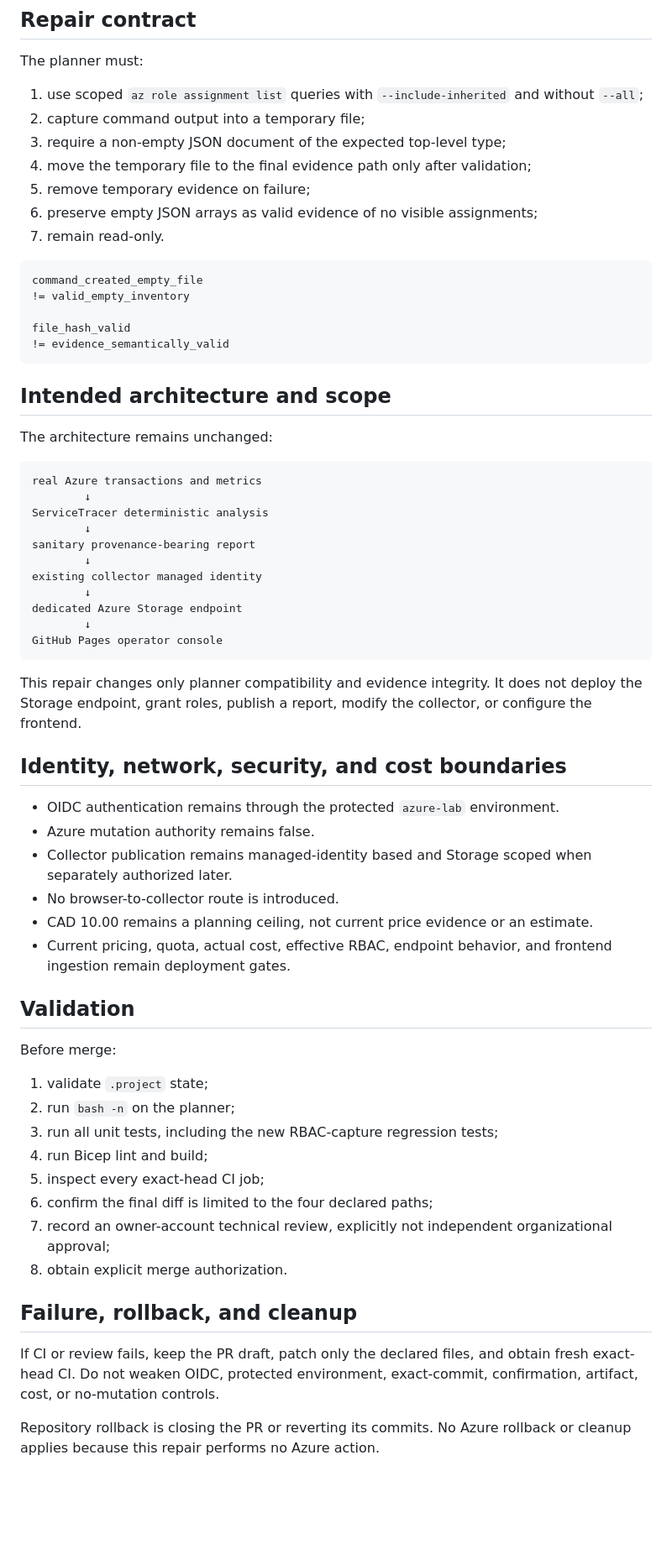
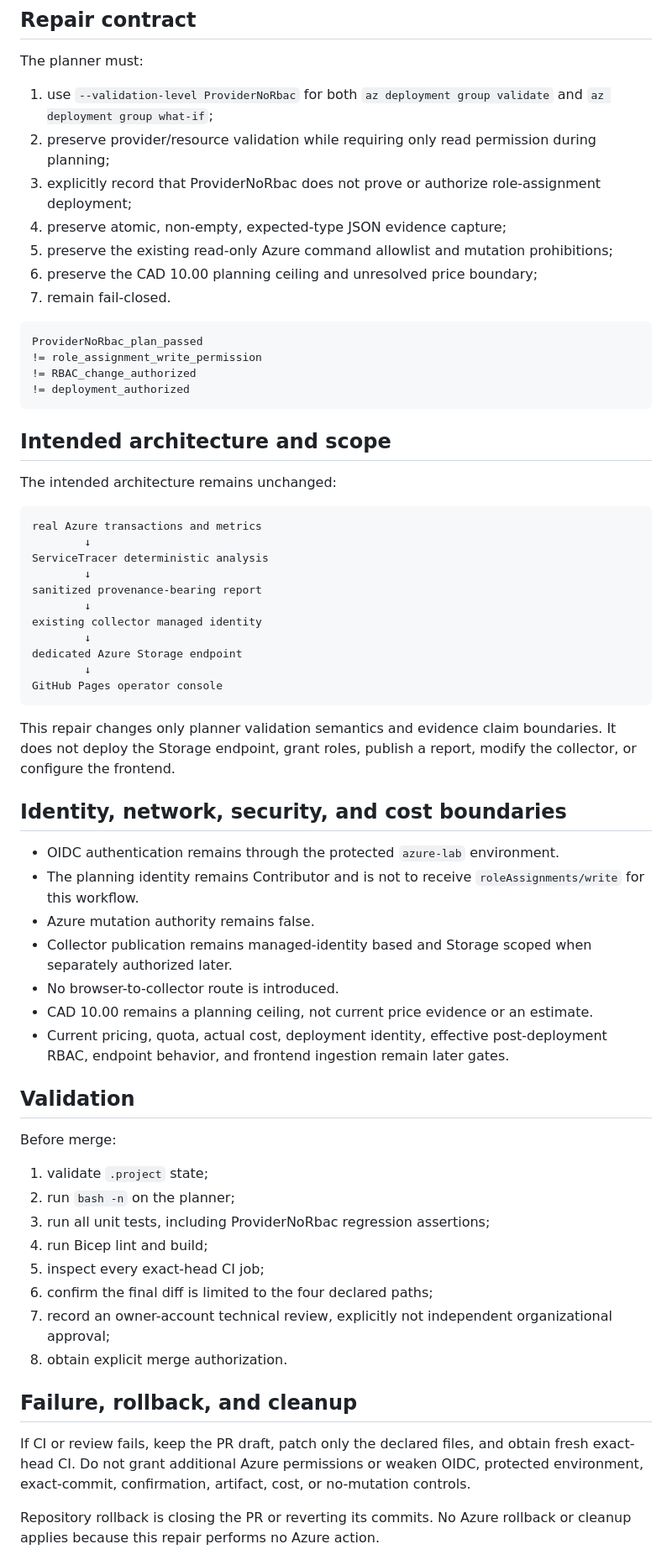
Before and after one commit to anthonyedgar30000/azure-iac-msp-lab, a Markdown page: .project/handoffs/current-state.md, the part around one of its changes. Shown at 84% size. Rendered like a GitHub page; blank space fills up the shorter version.

````diff
--- a/.project/handoffs/current-state.md
+++ b/.project/handoffs/current-state.md
@@ -54,32 +59,31 @@ Protected scope includes workflow authority, OIDC configuration, Bicep resources
 
 The planner must:
 
-1. use scoped `az role assignment list` queries with `--include-inherited` and without `--all`;
-2. capture command output into a temporary file;
-3. require a non-empty JSON document of the expected top-level type;
-4. move the temporary file to the final evidence path only after validation;
-5. remove temporary evidence on failure;
-6. preserve empty JSON arrays as valid evidence of no visible assignments;
-7. remain read-only.
+1. use `--validation-level ProviderNoRbac` for both `az deployment group validate` and `az deployment group what-if`;
+2. preserve provider/resource validation while requiring only read permission during planning;
+3. explicitly record that ProviderNoRbac does not prove or authorize role-assignment deployment;
+4. preserve atomic, non-empty, expected-type JSON evidence capture;
+5. preserve the existing read-only Azure command allowlist and mutation prohibitions;
+6. preserve the CAD 10.00 planning ceiling and unresolved price boundary;
+7. remain fail-closed.
 
 ```text
-command_created_empty_file
-!= valid_empty_inventory
-
-file_hash_valid
-!= evidence_semantically_valid
+ProviderNoRbac_plan_passed
+!= role_assignment_write_permission
+!= RBAC_change_authorized
+!= deployment_authorized
 ```
 
 ## Intended architecture and scope
 
-The architecture remains unchanged:
+The intended architecture remains unchanged:
 
 ```text
 real Azure transactions and metrics
         ↓
 ServiceTracer deterministic analysis
         ↓
-sanitary provenance-bearing report
+sanitized provenance-bearing report
         ↓
 existing collector managed identity
         ↓
@@ -88,16 +92,17 @@ dedicated Azure Storage endpoint
 GitHub Pages operator console
 ```
 
-This repair changes only planner compatibility and evidence integrity. It does not deploy the Storage endpoint, grant roles, publish a report, modify the collector, or configure the frontend.
+This repair changes only planner validation semantics and evidence claim boundaries. It does not deploy the Storage endpoint, grant roles, publish a report, modify the collector, or configure the frontend.
 
 ## Identity, network, security, and cost boundaries
 
 - OIDC authentication remains through the protected `azure-lab` environment.
+- The planning identity remains Contributor and is not to receive `roleAssignments/write` for this workflow.
 - Azure mutation authority remains false.
 - Collector publication remains managed-identity based and Storage scoped when separately authorized later.
 - No browser-to-collector route is introduced.
 - CAD 10.00 remains a planning ceiling, not current price evidence or an estimate.
-- Current pricing, quota, actual cost, effective RBAC, endpoint behavior, and frontend ingestion remain deployment gates.
+- Current pricing, quota, actual cost, deployment identity, effective post-deployment RBAC, endpoint behavior, and frontend ingestion remain later gates.
 
 ## Validation
 
@@ -105,7 +110,7 @@ Before merge:
 
 1. validate `.project` state;
 2. run `bash -n` on the planner;
-3. run all unit tests, including the new RBAC-capture regression tests;
+3. run all unit tests, including ProviderNoRbac regression assertions;
 4. run Bicep lint and build;
 5. inspect every exact-head CI job;
 6. confirm the final diff is limited to the four declared paths;
@@ -114,7 +119,7 @@ Before merge:
 
 ## Failure, rollback, and cleanup
 
-If CI or review fails, keep the PR draft, patch only the declared files, and obtain fresh exact-head CI. Do not weaken OIDC, protected environment, exact-commit, confirmation, artifact, cost, or no-mutation controls.
+If CI or review fails, keep the PR draft, patch only the declared files, and obtain fresh exact-head CI. Do not grant additional Azure permissions or weaken OIDC, protected environment, exact-commit, confirmation, artifact, cost, or no-mutation controls.
 
 Repository rollback is closing the PR or reverting its commits. No Azure rollback or cleanup applies because this repair performs no Azure action.
 
````
Also changed, not shown: other parts of .project/handoffs/current-state.md (+21 -16 lines).
